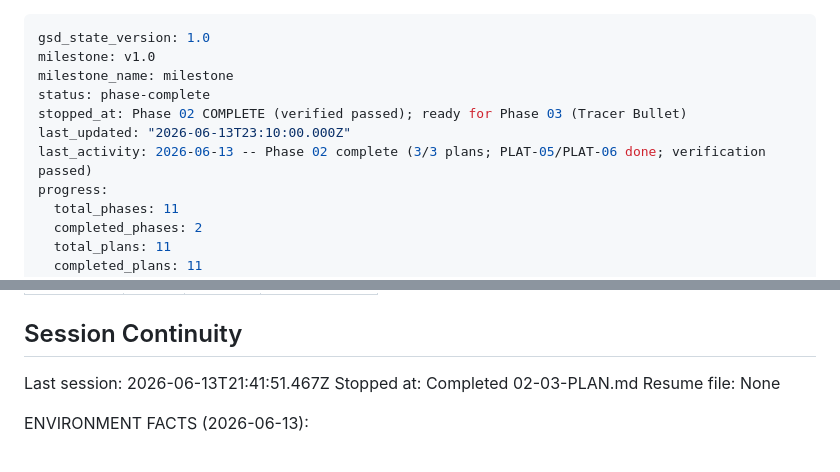
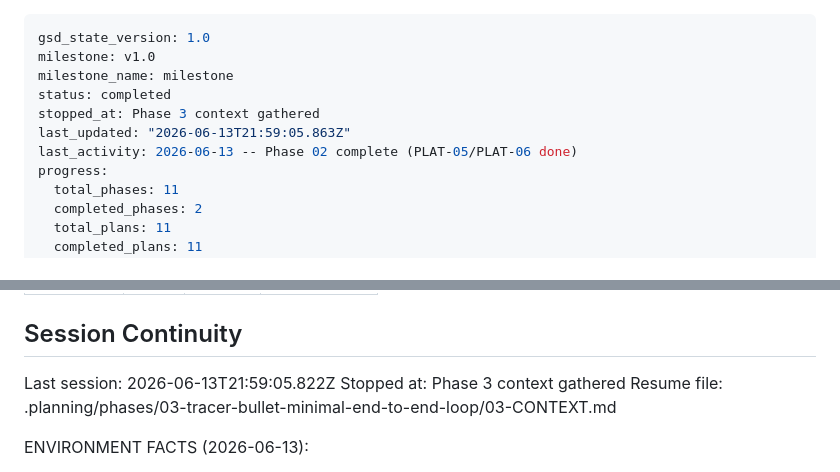
Before and after one commit to honraoclaude/FEBAL_AUTOMATION_SCRIPT_TOOL, a Markdown page: .planning/STATE.md, 2 parts joined by grey strips. Rendered like a GitHub page.

Commit message:
docs(state): record phase 3 context session

```diff
--- a/.planning/STATE.md
+++ b/.planning/STATE.md
@@ -2,10 +2,10 @@
 gsd_state_version: 1.0
 milestone: v1.0
 milestone_name: milestone
-status: phase-complete
-stopped_at: Phase 02 COMPLETE (verified passed); ready for Phase 03 (Tracer Bullet)
-last_updated: "2026-06-13T23:10:00.000Z"
-last_activity: 2026-06-13 -- Phase 02 complete (3/3 plans; PLAT-05/PLAT-06 done; verification passed)
+status: completed
+stopped_at: Phase 3 context gathered
+last_updated: "2026-06-13T21:59:05.863Z"
+last_activity: 2026-06-13 -- Phase 02 complete (PLAT-05/PLAT-06 done)
 progress:
   total_phases: 11
   completed_phases: 2
@@ -108,9 +108,9 @@ Items acknowledged and carried forward from previous milestone close:
 
 ## Session Continuity
 
-Last session: 2026-06-13T21:41:51.467Z
-Stopped at: Completed 02-03-PLAN.md
-Resume file: None
+Last session: 2026-06-13T21:59:05.822Z
+Stopped at: Phase 3 context gathered
+Resume file: .planning/phases/03-tracer-bullet-minimal-end-to-end-loop/03-CONTEXT.md
 
 ENVIRONMENT FACTS (2026-06-13):
 
```
